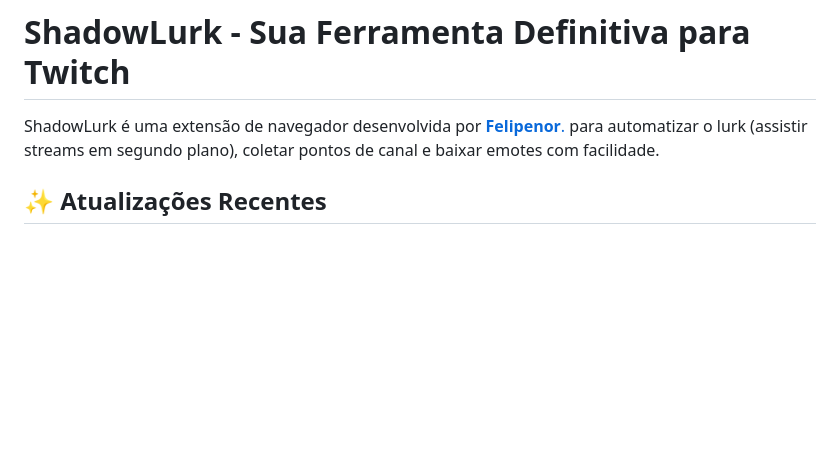
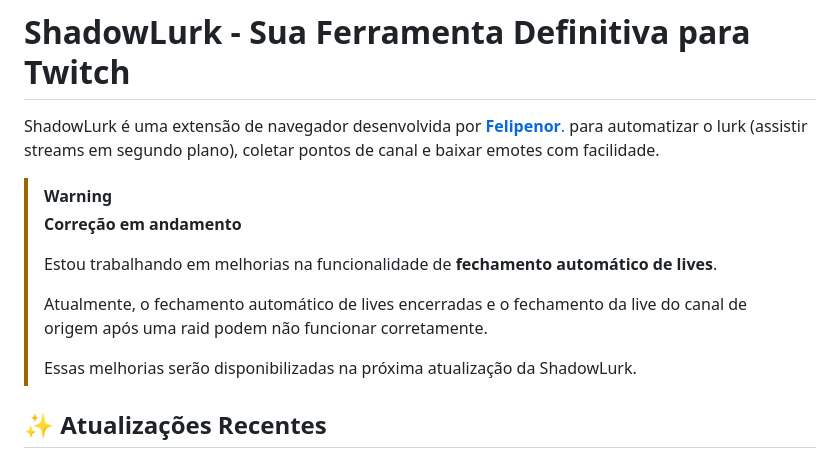
Before and after one commit to Felipenor/ShadowLurk, a Markdown page: README.md, the part around the change. Rendered like a GitHub page; blank space fills up the shorter version.

Commit message:
Update README with warning and recent changes
Added a warning about ongoing fixes for the automatic live closure feature and updated recent changes.

```diff
--- a/README.md
+++ b/README.md
@@ -1,6 +1,15 @@
 # ShadowLurk - Sua Ferramenta Definitiva para Twitch
 
 ShadowLurk é uma extensão de navegador desenvolvida por [**Felipenor**.](https://linkbio.co/felipenor) para automatizar o lurk (assistir streams em segundo plano), coletar pontos de canal e baixar emotes com facilidade.
+
+> [!WARNING]
+> **Correção em andamento**
+>
+> Estou trabalhando em melhorias na funcionalidade de **fechamento automático de lives**.
+>
+> Atualmente, o fechamento automático de lives encerradas e o fechamento da live do canal de origem após uma raid podem não funcionar corretamente.
+>
+> Essas melhorias serão disponibilizadas na próxima atualização da ShadowLurk.
 
 ## ✨ Atualizações Recentes
 
```
